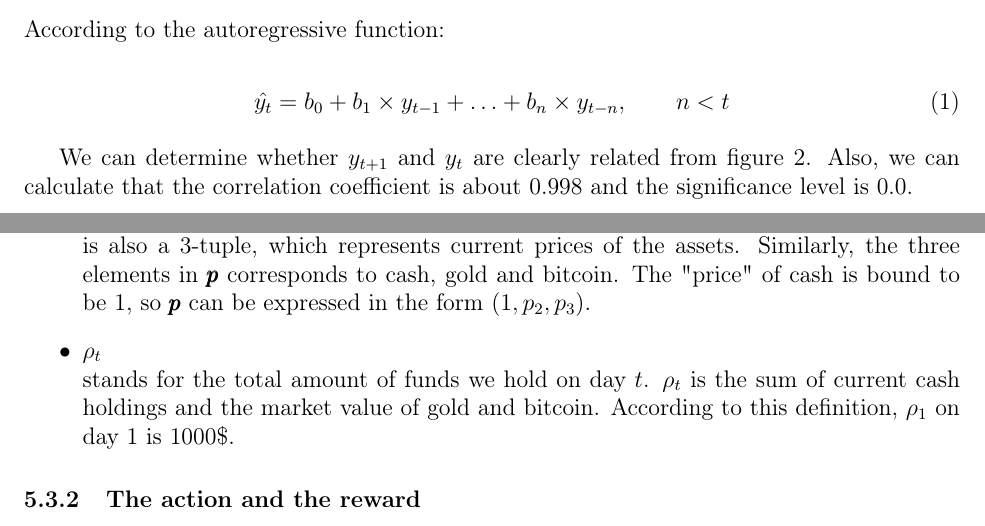
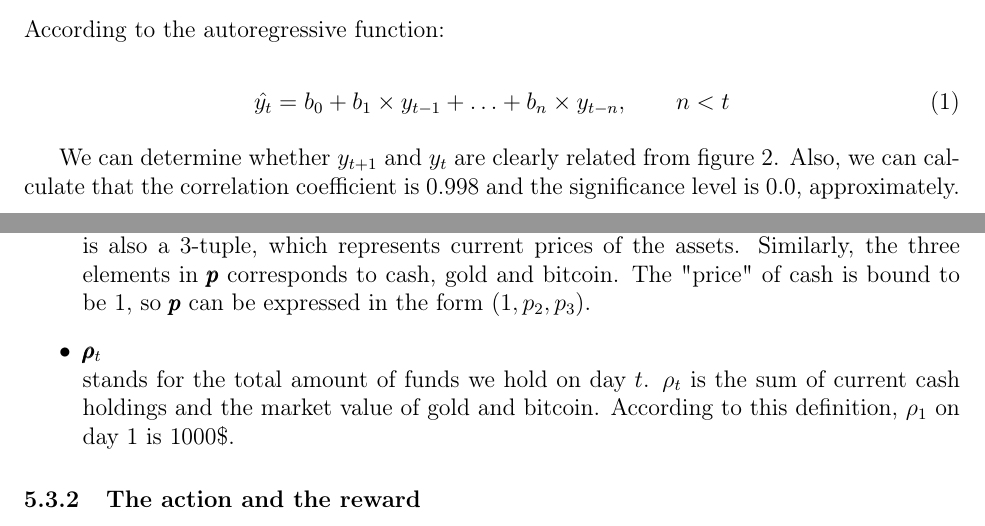
Before and after one commit to TeruNya1551/2022MCM, a LaTeX thesis (mcmthesis-demo.tex): two parts of pages 7 and 13 of 22, joined at a grey line, cut so that both start at the same text. Compiled offline with pdfLaTeX.

Commit message:
small change

```diff
--- a/mcmthesis-demo.tex
+++ b/mcmthesis-demo.tex
@@ -355,7 +355,7 @@ It can be seen from the \textit{P-value} that the probability of the null hypoth
     \hat{y_t} = b_0 + b_1 \times y_{t - 1} + \ldots + b_n \times y_{t - n}, \qquad n < t
   \end{equation}
 
-  We can determine whether $ y_{t + 1}$ and $ y_t $ are clearly related from figure \ref{fig:lag_plot}. Also, we can calculate that the correlation coefficient is about 0.998 and the significance level is 0.0.
+  We can determine whether $ y_{t + 1}$ and $ y_t $ are clearly related from figure \ref{fig:lag_plot}. Also, we can calculate that the correlation coefficient is 0.998 and the significance level is 0.0, approximately.
 
   \begin{figure}[H]
     \centering
@@ -569,7 +569,7 @@ The \textit{state} on day $t$, $s_t = (\pmb{w}_t, \pmb{p}_t, \rho _t)$, is made
   The "price" of cash is bound to be 1,
   so $\pmb{p}$ can be expressed in the form $(1,p_2,p_3)$.
 
-  \item $\rho _t$\\
+  \item $\pmb{\rho} _t$\\
   stands for the total amount of funds we hold on day $t$.
   $\rho _t$ is the sum of current cash holdings and the market value of gold and bitcoin.
   According to this definition, $\rho _1$ on day 1 is 1000\$.
```
